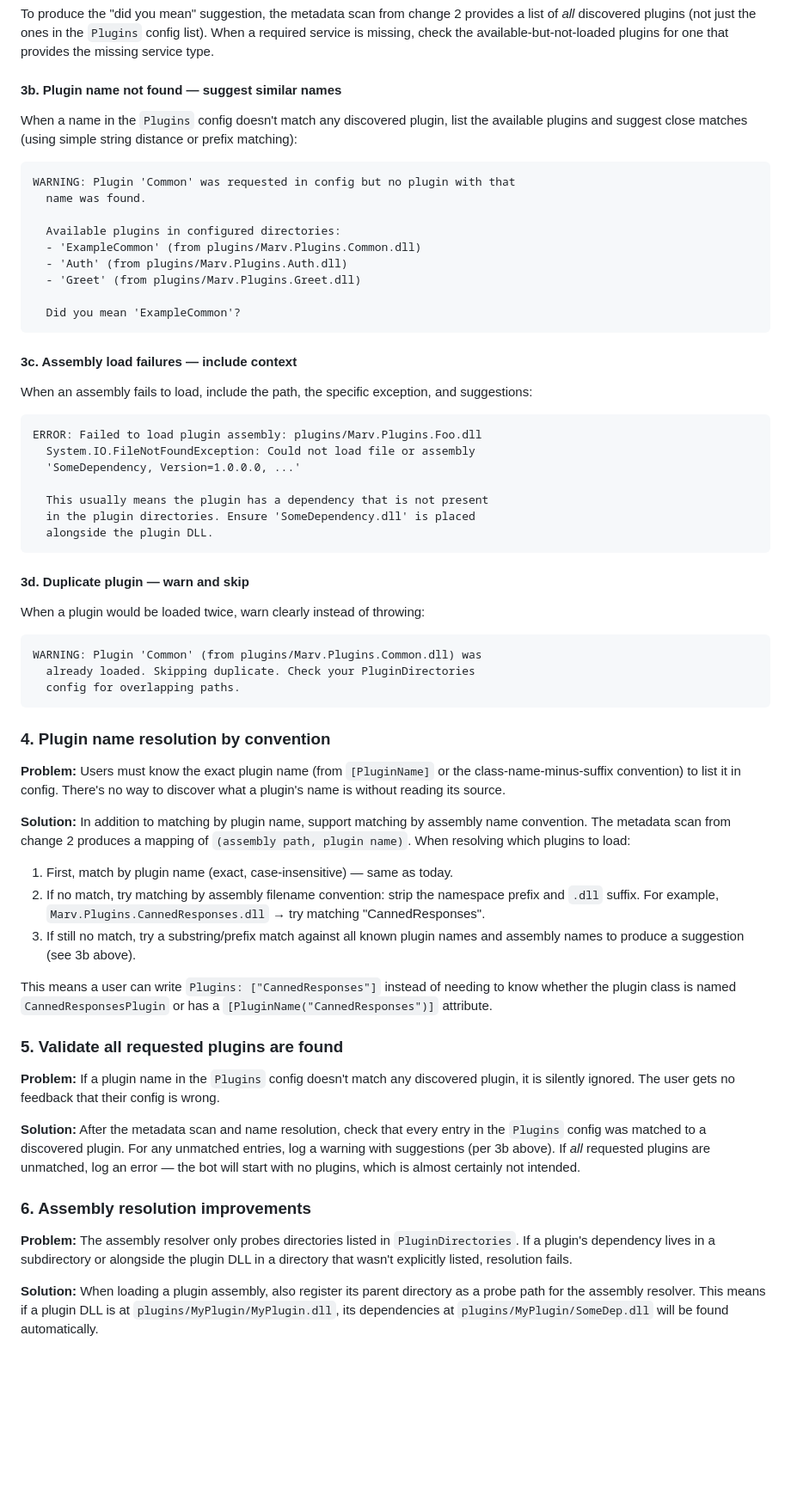
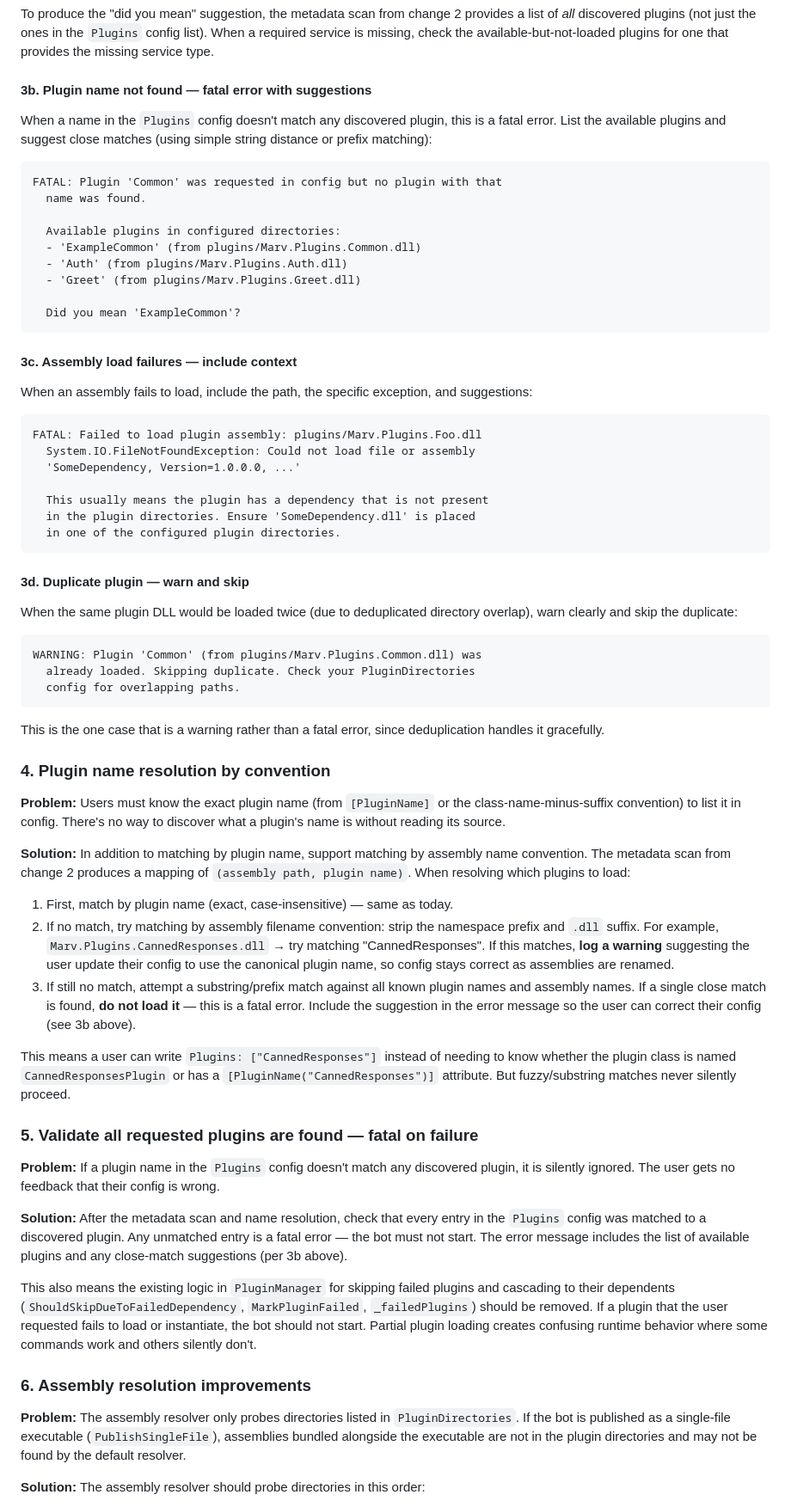
Before and after one commit to predakanga/marv, a Markdown page: docs/change_specs/011-plugin-loading-robustness.md, the part around one of its changes. Shown at 86% size. GitHub-like rendering; blank space fills up the shorter version.

````diff
--- a/docs/change_specs/011-plugin-loading-robustness.md
+++ b/docs/change_specs/011-plugin-loading-robustness.md
@@ -196,14 +190,14 @@ provides a list of *all* discovered plugins (not just the ones in the
 available-but-not-loaded plugins for one that provides the missing service
 type.
 
-#### 3b. Plugin name not found — suggest similar names
+#### 3b. Plugin name not found — fatal error with suggestions
 
 When a name in the `Plugins` config doesn't match any discovered plugin,
-list the available plugins and suggest close matches (using simple string
-distance or prefix matching):
+this is a fatal error. List the available plugins and suggest close matches
+(using simple string distance or prefix matching):
 
 ```
-WARNING: Plugin 'Common' was requested in config but no plugin with that
+FATAL: Plugin 'Common' was requested in config but no plugin with that
   name was found.
 
   Available plugins in configured directories:
@@ -220,24 +214,28 @@ When an assembly fails to load, include the path, the specific exception,
 and suggestions:
 
 ```
-ERROR: Failed to load plugin assembly: plugins/Marv.Plugins.Foo.dll
+FATAL: Failed to load plugin assembly: plugins/Marv.Plugins.Foo.dll
   System.IO.FileNotFoundException: Could not load file or assembly
   'SomeDependency, Version=1.0.0.0, ...'
 
   This usually means the plugin has a dependency that is not present
   in the plugin directories. Ensure 'SomeDependency.dll' is placed
-  alongside the plugin DLL.
+  in one of the configured plugin directories.
 ```
 
 #### 3d. Duplicate plugin — warn and skip
 
-When a plugin would be loaded twice, warn clearly instead of throwing:
+When the same plugin DLL would be loaded twice (due to deduplicated
+directory overlap), warn clearly and skip the duplicate:
 
 ```
 WARNING: Plugin 'Common' (from plugins/Marv.Plugins.Common.dll) was
   already loaded. Skipping duplicate. Check your PluginDirectories
   config for overlapping paths.
 ```
+
+This is the one case that is a warning rather than a fatal error, since
+deduplication handles it gracefully.
 
 ### 4. Plugin name resolution by convention
 
@@ -254,34 +252,45 @@ load:
 2. If no match, try matching by assembly filename convention: strip the
    namespace prefix and `.dll` suffix. For example,
    `Marv.Plugins.CannedResponses.dll` → try matching "CannedResponses".
-3. If still no match, try a substring/prefix match against all known plugin
-   names and assembly names to produce a suggestion (see 3b above).
+   If this matches, **log a warning** suggesting the user update their
+   config to use the canonical plugin name, so config stays correct as
+   assemblies are renamed.
+3. If still no match, attempt a substring/prefix match against all known
+   plugin names and assembly names. If a single close match is found,
+   **do not load it** — this is a fatal error. Include the suggestion
+   in the error message so the user can correct their config (see 3b
+   above).
 
 This means a user can write `Plugins: ["CannedResponses"]` instead of
 needing to know whether the plugin class is named `CannedResponsesPlugin`
-or has a `[PluginName("CannedResponses")]` attribute.
+or has a `[PluginName("CannedResponses")]` attribute. But fuzzy/substring
+matches never silently proceed.
 
-### 5. Validate all requested plugins are found
+### 5. Validate all requested plugins are found — fatal on failure
 
 **Problem:** If a plugin name in the `Plugins` config doesn't match any
 discovered plugin, it is silently ignored. The user gets no feedback that
 their config is wrong.
 
 **Solution:** After the metadata scan and name resolution, check that every
-entry in the `Plugins` config was matched to a discovered plugin. For any
-unmatched entries, log a warning with suggestions (per 3b above). If *all*
-requested plugins are unmatched, log an error — the bot will start with no
-plugins, which is almost certainly not intended.
+entry in the `Plugins` config was matched to a discovered plugin. Any
+unmatched entry is a fatal error — the bot must not start. The error
+message includes the list of available plugins and any close-match
+suggestions (per 3b above).
+
+This also means the existing logic in `PluginManager` for skipping failed
+plugins and cascading to their dependents (`ShouldSkipDueToFailedDependency`,
+`MarkPluginFailed`, `_failedPlugins`) should be removed. If a plugin that
+the user requested fails to load or instantiate, the bot should not start.
+Partial plugin loading creates confusing runtime behavior where some
+commands work and others silently don't.
 
 ### 6. Assembly resolution improvements
 
 **Problem:** The assembly resolver only probes directories listed in
-`PluginDirectories`. If a plugin's dependency lives in a subdirectory or
-alongside the plugin DLL in a directory that wasn't explicitly listed,
-resolution fails.
+`PluginDirectories`. If the bot is published as a single-file executable
+(`PublishSingleFile`), assemblies bundled alongside the executable are not
+in the plugin directories and may not be found by the default resolver.
 
-**Solution:** When loading a plugin assembly, also register its parent
-directory as a probe path for the assembly resolver. This means if a
-plugin DLL is at `plugins/MyPlugin/MyPlugin.dll`, its dependencies at
-`plugins/MyPlugin/SomeDep.dll` will be found automatically.
+**Solution:** The assembly resolver should probe directories in this order:
 
````
Also changed, not shown: other parts of docs/change_specs/011-plugin-loading-robustness.md (+96 -61 lines), docs/prompts.md (+13 -0 lines).
